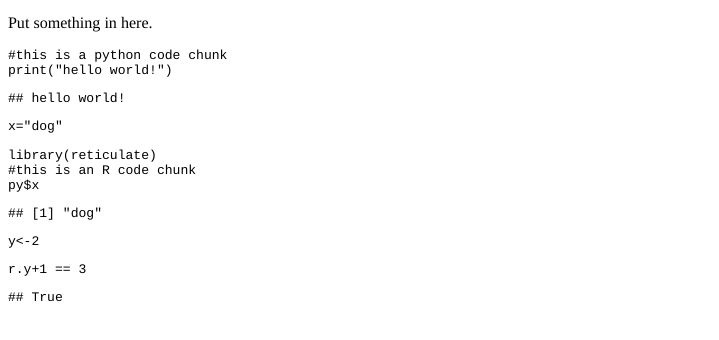
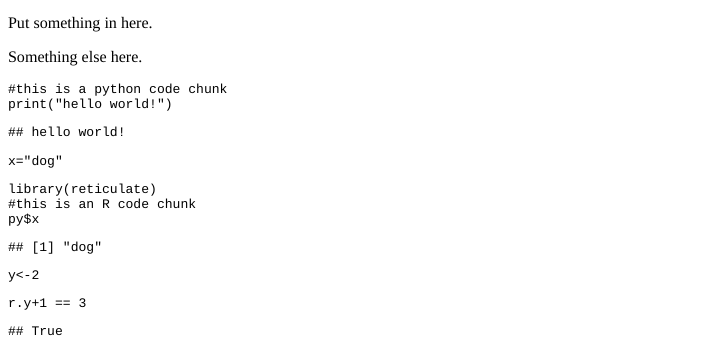
Before and after one commit to nathanielraley/website_test, an R Markdown document (content/blog/2020-05-13-my-new-post.Rmd): the page in a window 1100 px wide, from its top. The pictures show the output file content/blog/2020-05-13-my-new-post.html that the author committed with the source, opened offline.

Commit message:
second thing

````diff
--- a/content/blog/2020-05-13-my-new-post.Rmd
+++ b/content/blog/2020-05-13-my-new-post.Rmd
@@ -11,6 +11,8 @@ description: ''
 ![](/blog/2020-05-13-my-new-post_files/kaeru.png)
 
 Put something in here.
+
+Something else here.
 
 ```{python}
 #this is a python code chunk
````
Also changed, not shown: content/blog/2020-05-13-my-new-post.html, 4 other files.
